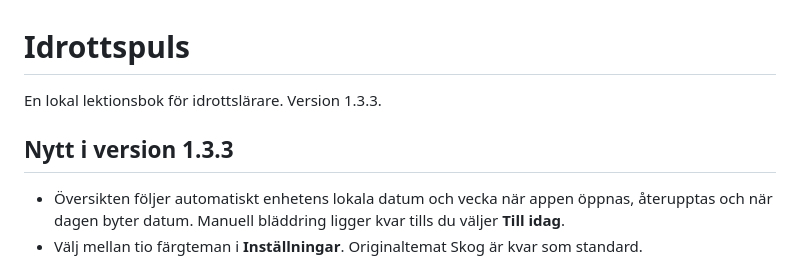
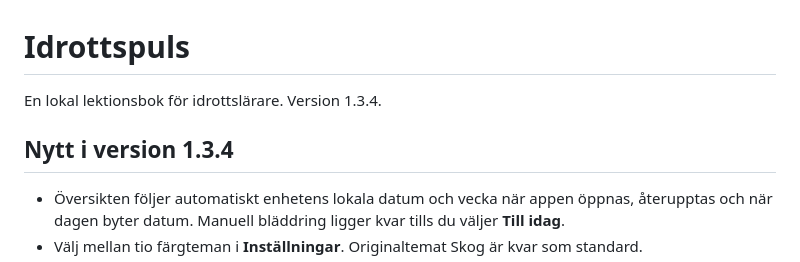
Before and after one commit to hallner93/idrottspuls, a Markdown page: LÄS-MIG.md, the part around the change. Drawn GitHub-style.

Commit message:
Idrottspuls 1.3.4: snabbare Androidstart

```diff
--- a/LÄS-MIG.md
+++ b/LÄS-MIG.md
@@ -1,8 +1,8 @@
 # Idrottspuls
 
-En lokal lektionsbok för idrottslärare. Version 1.3.3.
+En lokal lektionsbok för idrottslärare. Version 1.3.4.
 
-## Nytt i version 1.3.3
+## Nytt i version 1.3.4
 
 - Översikten följer automatiskt enhetens lokala datum och vecka när appen öppnas, återupptas och när dagen byter datum. Manuell bläddring ligger kvar tills du väljer **Till idag**.
 - Välj mellan tio färgteman i **Inställningar**. Originaltemat Skog är kvar som standard.
```
